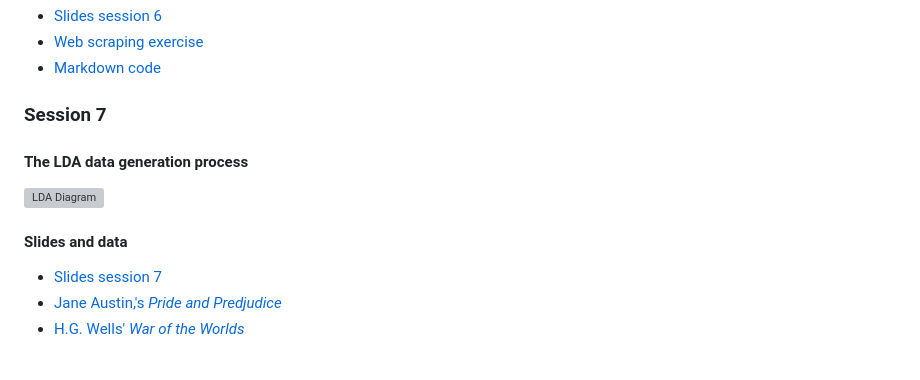
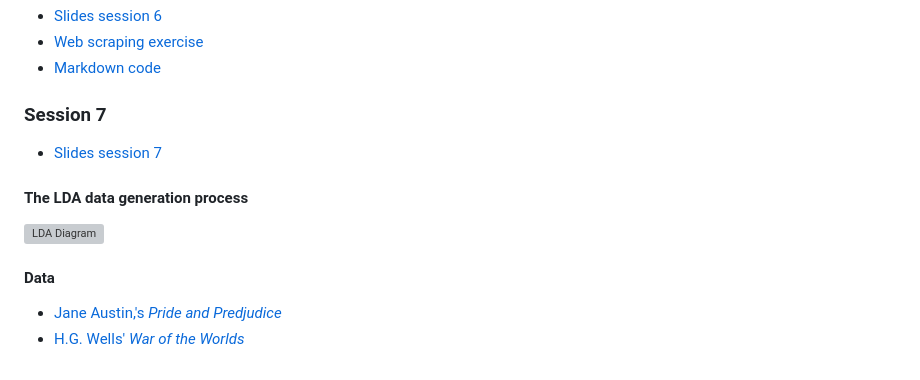
Before and after one commit to KevinKoehlerSSSA/R_sns, a Markdown page: readme.md, the part around the change. Drawn GitHub-style; grey boxes are pictures that could not be loaded.

```diff
--- a/readme.md
+++ b/readme.md
@@ -75,10 +75,11 @@ The first four plots use the Tunisia survey data, the final four use the [V-Dem
 
 ### Session 7
 
+- [Slides session 7](Session-7.pdf)
+
 #### The LDA data generation process
 <img src="LDA.svg" alt="LDA Diagram" width="800"/>
 
-#### Slides and data
-- [Slides session 7](Session-7.pdf)
+#### Data
 - [Jane Austin,'s *Pride and Predjudice*](pride_and_prejudice.txt)
 - [H.G. Wells' *War of the Worlds*](war_of_the_worlds.text)
```
